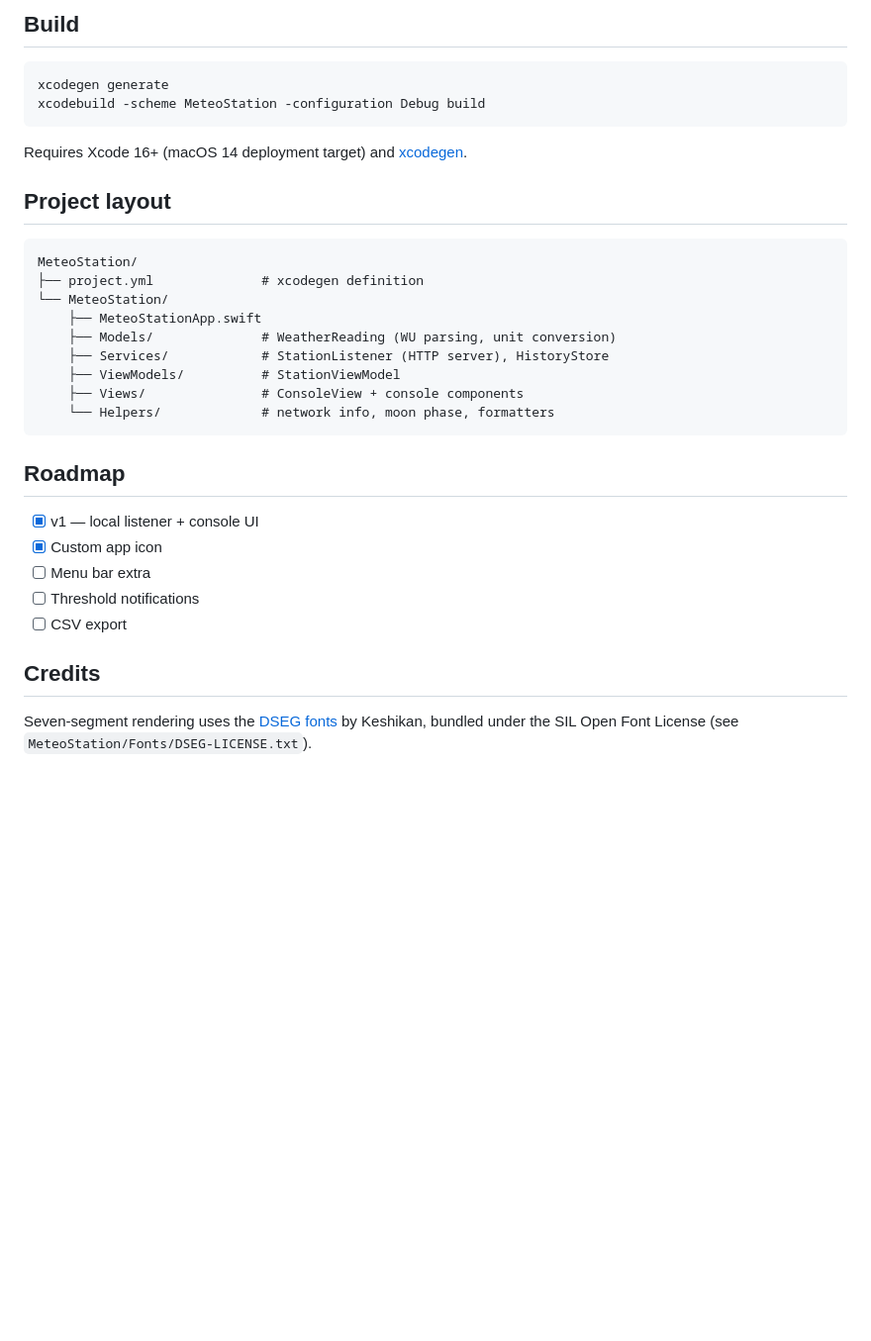
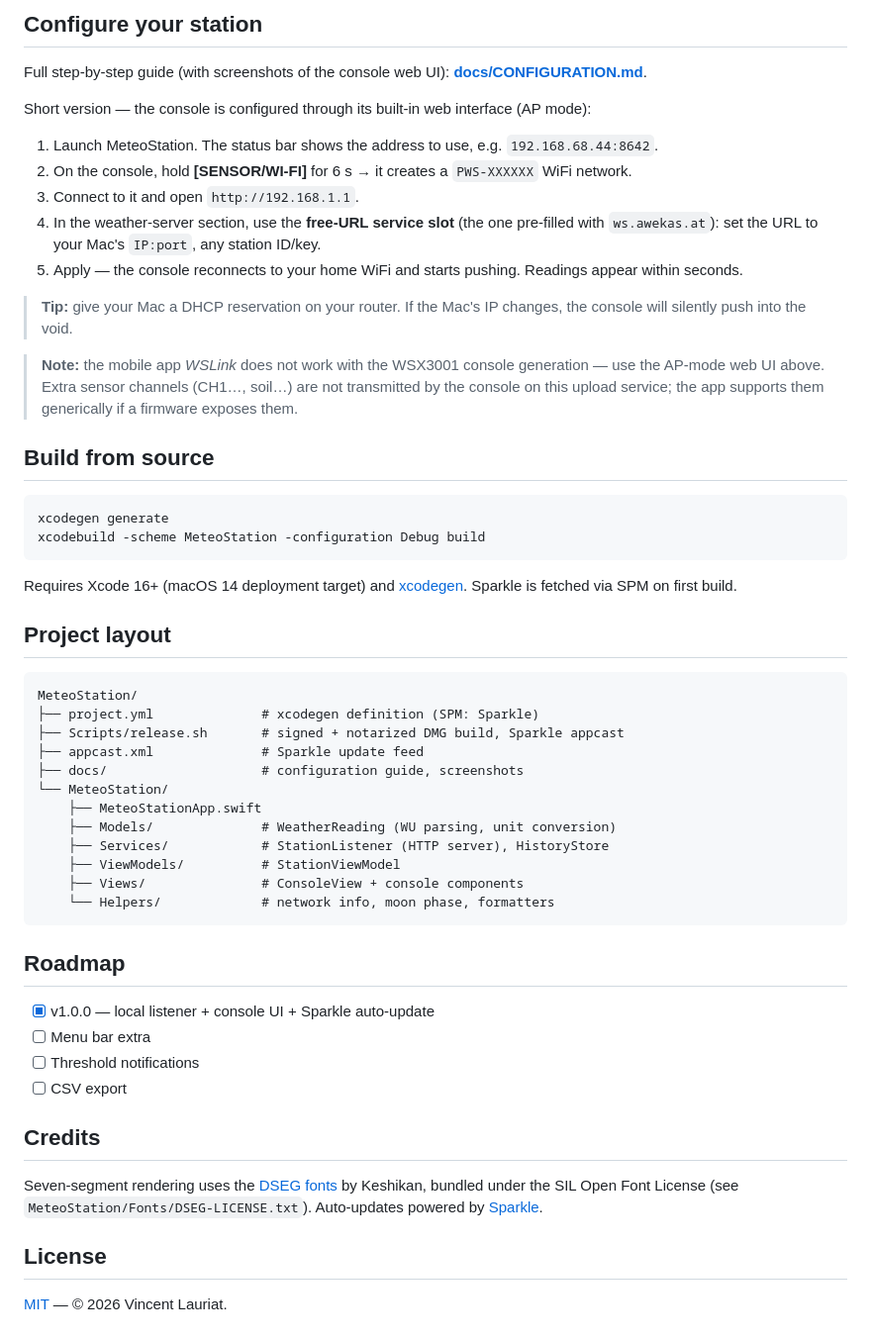
Before and after one commit to vincentlauriat/MeteoStation, a Markdown page: README.md, the part around one of its changes. Shown at 99% size. GitHub-like rendering; blank space fills up the shorter version.

````diff
--- a/README.md
+++ b/README.md
@@ -32,18 +40,37 @@ The Bresser station (configured with the WSLink app) pushes its readings over Wi
 
-## Build
+## Configure your station
+
+Full step-by-step guide (with screenshots of the console web UI): **[docs/CONFIGURATION.md](docs/CONFIGURATION.md)**.
+
+Short version — the console is configured through its built-in web interface (AP mode):
+
+1. Launch MeteoStation. The status bar shows the address to use, e.g. `192.168.68.44:8642`.
+2. On the console, hold **[SENSOR/WI-FI]** for 6 s → it creates a `PWS-XXXXXX` WiFi network.
+3. Connect to it and open `http://192.168.1.1`.
+4. In the weather-server section, use the **free-URL service slot** (the one pre-filled with `ws.awekas.at`): set the URL to your Mac's `IP:port`, any station ID/key.
+5. Apply — the console reconnects to your home WiFi and starts pushing. Readings appear within seconds.
+
+> **Tip:** give your Mac a DHCP reservation on your router. If the Mac's IP changes, the console will silently push into the void.
+
+> **Note:** the mobile app *WSLink* does not work with the WSX3001 console generation — use the AP-mode web UI above. Extra sensor channels (CH1…, soil…) are not transmitted by the console on this upload service; the app supports them generically if a firmware exposes them.
+
+## Build from source
 
 ```bash
 xcodegen generate
 xcodebuild -scheme MeteoStation -configuration Debug build
 ```
 
-Requires Xcode 16+ (macOS 14 deployment target) and [xcodegen](https://github.com/yonaskolb/XcodeGen).
+Requires Xcode 16+ (macOS 14 deployment target) and [xcodegen](https://github.com/yonaskolb/XcodeGen). Sparkle is fetched via SPM on first build.
 
 ## Project layout
 
 ```
 MeteoStation/
-├── project.yml              # xcodegen definition
+├── project.yml              # xcodegen definition (SPM: Sparkle)
+├── Scripts/release.sh       # signed + notarized DMG build, Sparkle appcast
+├── appcast.xml              # Sparkle update feed
+├── docs/                    # configuration guide, screenshots
 └── MeteoStation/
     ├── MeteoStationApp.swift
     ├── Models/              # WeatherReading (WU parsing, unit conversion)
@@ -55,12 +82,15 @@ MeteoStation/
 
 ## Roadmap
 
-- [x] v1 — local listener + console UI
-- [x] Custom app icon
+- [x] v1.0.0 — local listener + console UI + Sparkle auto-update
 - [ ] Menu bar extra
 - [ ] Threshold notifications
 - [ ] CSV export
 
 ## Credits
 
-Seven-segment rendering uses the [DSEG fonts](https://github.com/keshikan/DSEG) by Keshikan, bundled under the SIL Open Font License (see `MeteoStation/Fonts/DSEG-LICENSE.txt`).
+Seven-segment rendering uses the [DSEG fonts](https://github.com/keshikan/DSEG) by Keshikan, bundled under the SIL Open Font License (see `MeteoStation/Fonts/DSEG-LICENSE.txt`). Auto-updates powered by [Sparkle](https://sparkle-project.org).
+
+## License
+
+[MIT](LICENSE) — © 2026 Vincent Lauriat.
````
Also changed, not shown: other parts of README.md (+25 -17 lines), CHANGELOG.md (added, +13 -0 lines), docs/CONFIGURATION.md (added, +53 -0 lines), docs/assets/icon-256.png (added), docs/assets/screenshot.png (added), 10 other files.
